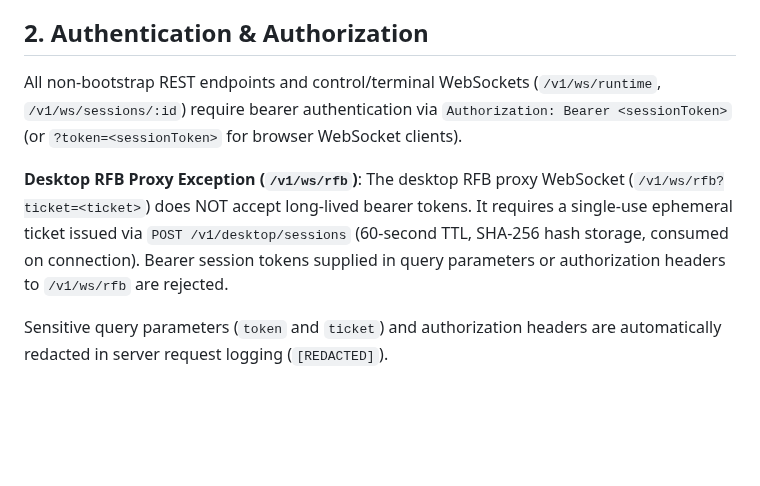
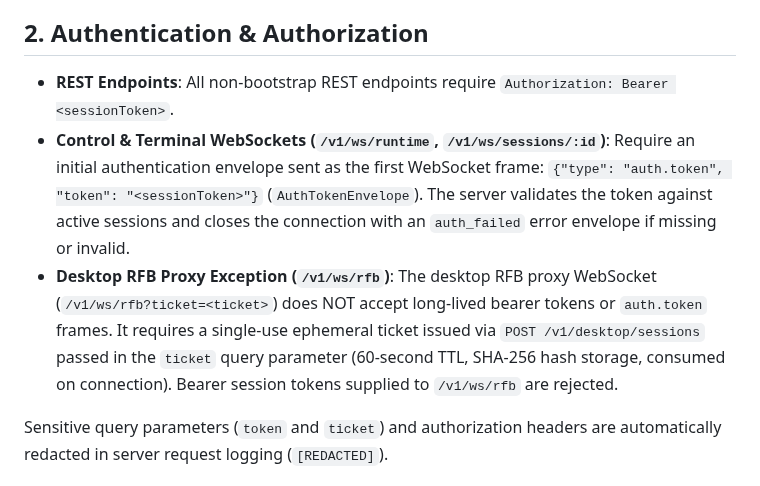
Before and after one commit to momodding/agent-remote, a Markdown page: docs/protocol.md, the part around the change. Rendered like a GitHub page; blank space fills up the shorter version.

Commit message:
docs: correct WebSocket authentication contract

```diff
--- a/docs/protocol.md
+++ b/docs/protocol.md
@@ -14,10 +14,9 @@
 
 ## 2. Authentication & Authorization
 
-All non-bootstrap REST endpoints and control/terminal WebSockets (`/v1/ws/runtime`, `/v1/ws/sessions/:id`) require bearer authentication via `Authorization: Bearer <sessionToken>` (or `?token=<sessionToken>` for browser WebSocket clients).
-
-**Desktop RFB Proxy Exception (`/v1/ws/rfb`)**:
-The desktop RFB proxy WebSocket (`/v1/ws/rfb?ticket=<ticket>`) does NOT accept long-lived bearer tokens. It requires a single-use ephemeral ticket issued via `POST /v1/desktop/sessions` (60-second TTL, SHA-256 hash storage, consumed on connection). Bearer session tokens supplied in query parameters or authorization headers to `/v1/ws/rfb` are rejected.
+- **REST Endpoints**: All non-bootstrap REST endpoints require `Authorization: Bearer <sessionToken>`.
+- **Control & Terminal WebSockets (`/v1/ws/runtime`, `/v1/ws/sessions/:id`)**: Require an initial authentication envelope sent as the first WebSocket frame: `{"type": "auth.token", "token": "<sessionToken>"}` (`AuthTokenEnvelope`). The server validates the token against active sessions and closes the connection with an `auth_failed` error envelope if missing or invalid.
+- **Desktop RFB Proxy Exception (`/v1/ws/rfb`)**: The desktop RFB proxy WebSocket (`/v1/ws/rfb?ticket=<ticket>`) does NOT accept long-lived bearer tokens or `auth.token` frames. It requires a single-use ephemeral ticket issued via `POST /v1/desktop/sessions` passed in the `ticket` query parameter (60-second TTL, SHA-256 hash storage, consumed on connection). Bearer session tokens supplied to `/v1/ws/rfb` are rejected.
 
 Sensitive query parameters (`token` and `ticket`) and authorization headers are automatically redacted in server request logging (`[REDACTED]`).
 
```
